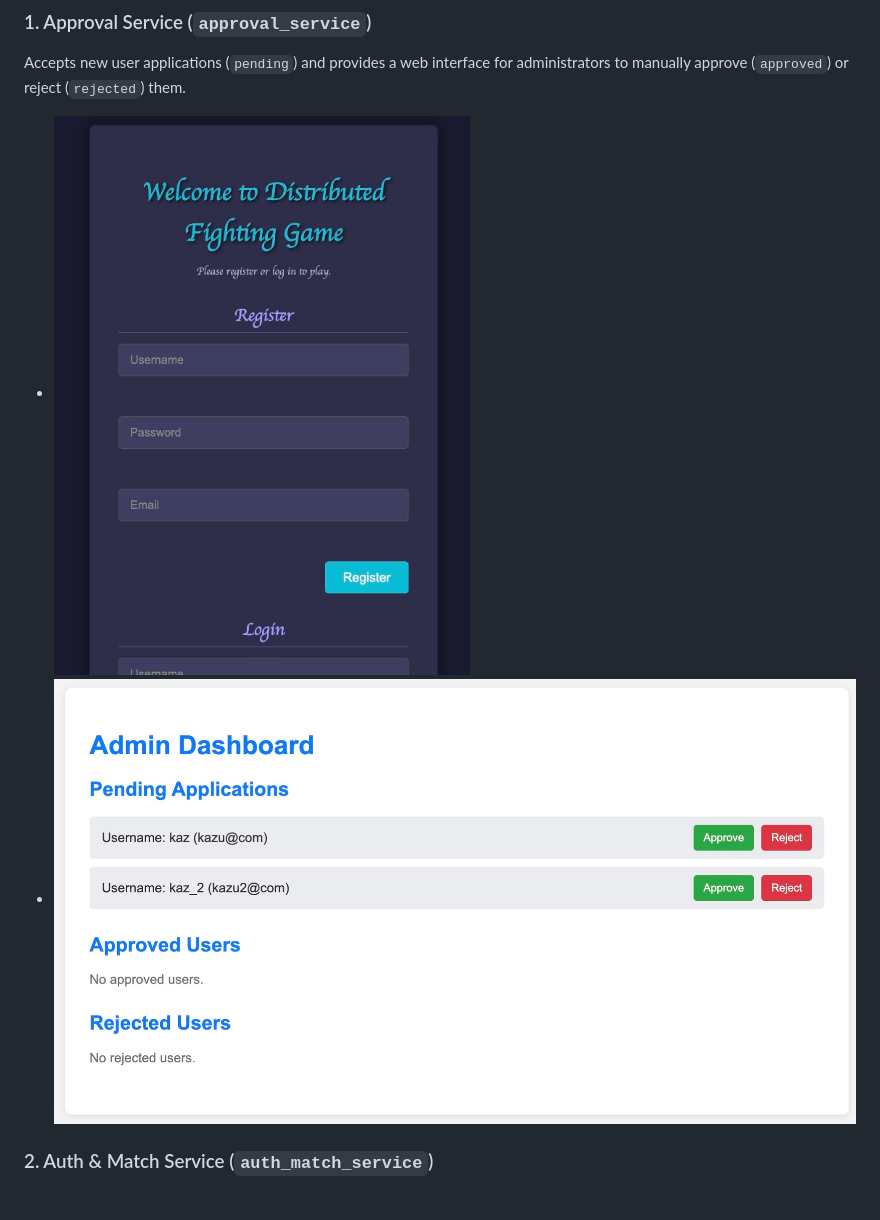
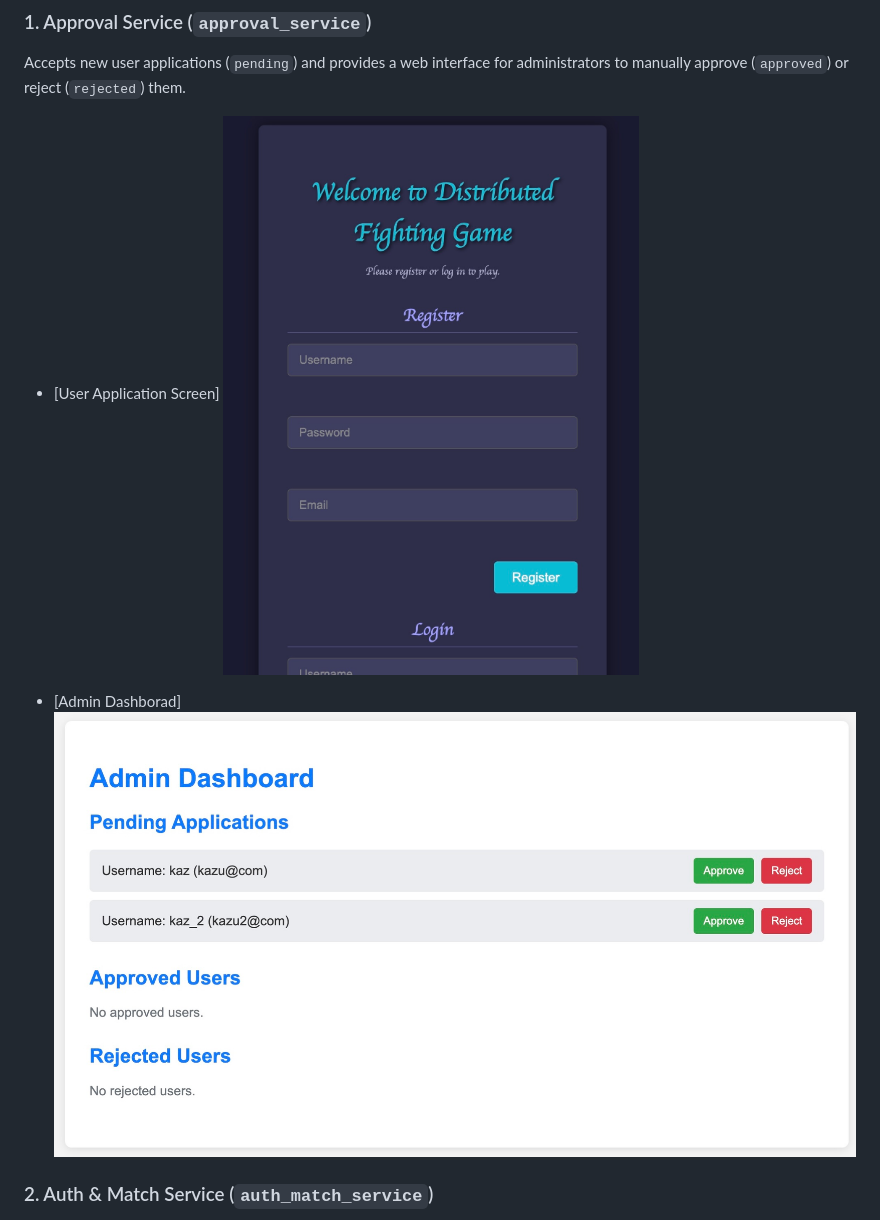
Before and after one commit to Kazz0706/Distributed-Game-Project, a Markdown page: README.md, the part around one of its changes. GitHub-like rendering.

```diff
--- a/README.md
+++ b/README.md
@@ -169,8 +176,12 @@ sequenceDiagram
 
 ### 1. Approval Service (`approval_service`)
 Accepts new user applications (`pending`) and provides a web interface for administrators to manually approve (`approved`) or reject (`rejected`) them.
-* ![User Application Screen](images/application.JPEG)
-* ![Admin Dashboard](images/admin.JPEG)
+
+* [User Application Screen]
+  ![User Application Screen](images/application.JPEG)
+
+* [Admin Dashborad]
+  ![Admin Dashboard](images/admin.JPEG)
 
 ### 2. Auth & Match Service (`auth_match_service`)
 Authenticates users and manages matchmaking queues based on the selected mode (e.g., 2-player `ffa_2p`). Once a match is successfully formed, it assigns the endpoint of the game session server with the lowest load to the clients.
```
Also changed, not shown: other parts of README.md (+17 -6 lines).
